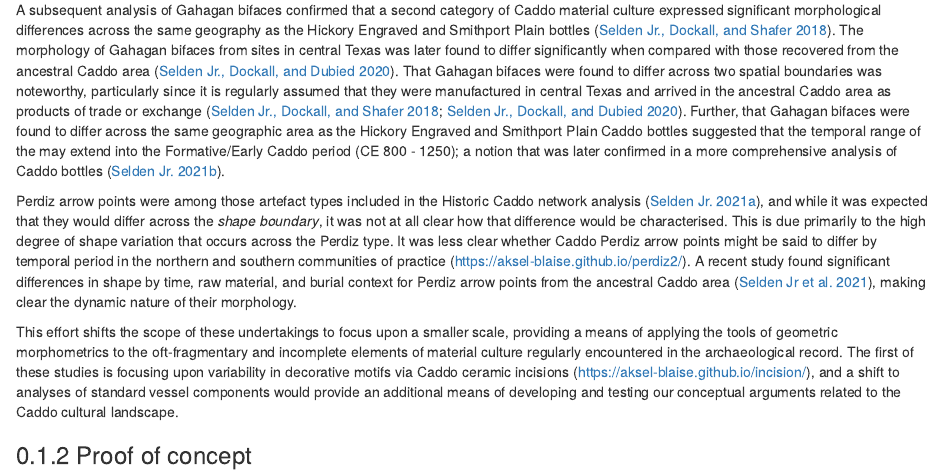
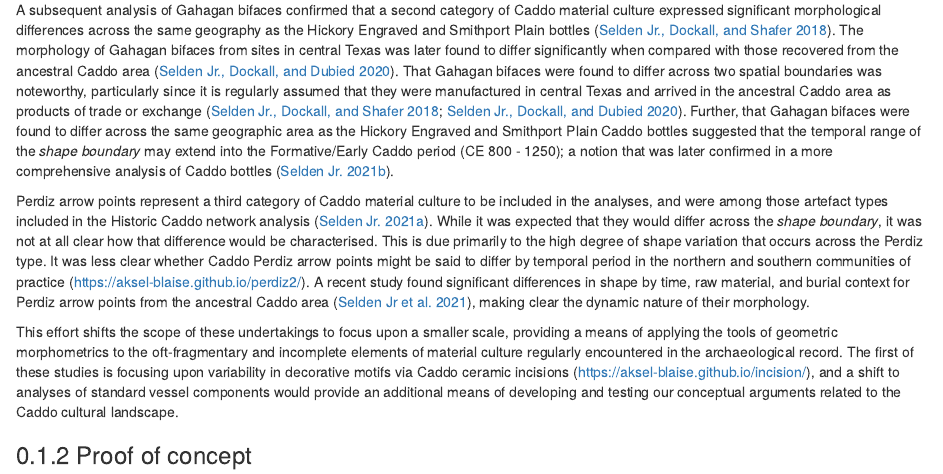
Before and after one commit to aksel-blaise/carson.rim, an R Markdown document (supp/index.Rmd): the page in a window 1100 px wide, from 1130 px down. Rendered offline with R 4.5, knitr and Pandoc, with nearby package versions; drawn as R Markdown's standard HTML page in place of the format the file asks for; some code elsewhere in the file could not run offline.

Commit message:
<edit index>

````diff
--- a/supp/index.Rmd
+++ b/supp/index.Rmd
@@ -32,9 +32,9 @@ Currently-employed Caddo phases and periods were defined using suites of co-pres
 knitr::include_graphics('./img/fig.net.png')
 ```
 
-A subsequent analysis of Gahagan bifaces confirmed that a second category of Caddo material culture expressed significant morphological differences across the same geography as the Hickory Engraved and Smithport Plain bottles [@RN8158]. The morphology of Gahagan bifaces from sites in central Texas was later found to differ significantly when compared with those recovered from the ancestral Caddo area [@RN8322]. That Gahagan bifaces were found to differ across two spatial boundaries was noteworthy, particularly since it is regularly assumed that they were manufactured in central Texas and arrived in the ancestral Caddo area as products of trade or exchange [@RN8158;@RN8322]. Further, that Gahagan bifaces were found to differ across the same geographic area as the Hickory Engraved and Smithport Plain Caddo bottles suggested that the temporal range of the \textit{shape boundary} may extend into the Formative/Early Caddo period (CE 800 - 1250); a notion that was later confirmed in a more comprehensive analysis of Caddo bottles [@RN8312].
+A subsequent analysis of Gahagan bifaces confirmed that a second category of Caddo material culture expressed significant morphological differences across the same geography as the Hickory Engraved and Smithport Plain bottles [@RN8158]. The morphology of Gahagan bifaces from sites in central Texas was later found to differ significantly when compared with those recovered from the ancestral Caddo area [@RN8322]. That Gahagan bifaces were found to differ across two spatial boundaries was noteworthy, particularly since it is regularly assumed that they were manufactured in central Texas and arrived in the ancestral Caddo area as products of trade or exchange [@RN8158;@RN8322]. Further, that Gahagan bifaces were found to differ across the same geographic area as the Hickory Engraved and Smithport Plain Caddo bottles suggested that the temporal range of the _shape boundary_ may extend into the Formative/Early Caddo period (CE 800 - 1250); a notion that was later confirmed in a more comprehensive analysis of Caddo bottles [@RN8312].
 
-Perdiz arrow points were among those artefact types included in the Historic Caddo network analysis [@RN8031], and while it was expected that they would differ across the _shape boundary_, it was not at all clear how that difference would be characterised. This is due primarily to the high degree of shape variation that occurs across the Perdiz type. It was less clear whether Caddo Perdiz arrow points might be said to differ by temporal period in the northern and southern communities of practice ([https://aksel-blaise.github.io/perdiz2/](https://aksel-blaise.github.io/perdiz2/)). A recent study found significant differences in shape by time, raw material, and burial context for Perdiz arrow points from the ancestral Caddo area [@RN9364], making clear the dynamic nature of their morphology.
+Perdiz arrow points represent a third category of Caddo material culture to be included in the analyses, and were among those artefact types included in the Historic Caddo network analysis [@RN8031]. While it was expected that they would differ across the _shape boundary_, it was not at all clear how that difference would be characterised. This is due primarily to the high degree of shape variation that occurs across the Perdiz type. It was less clear whether Caddo Perdiz arrow points might be said to differ by temporal period in the northern and southern communities of practice ([https://aksel-blaise.github.io/perdiz2/](https://aksel-blaise.github.io/perdiz2/)). A recent study found significant differences in shape by time, raw material, and burial context for Perdiz arrow points from the ancestral Caddo area [@RN9364], making clear the dynamic nature of their morphology.
 
 This effort shifts the scope of these undertakings to focus upon a smaller scale, providing a means of applying the tools of geometric morphometrics to the oft-fragmentary and incomplete elements of material culture regularly encountered in the archaeological record. The first of these studies is focusing upon variability in decorative motifs via Caddo ceramic incisions ([https://aksel-blaise.github.io/incision/](https://aksel-blaise.github.io/incision/)), and a shift to analyses of standard vessel components would provide an additional means of developing and testing our conceptual arguments related to the Caddo cultural landscape.
 
````
Also changed, not shown: docs/search_index.json, 1 other file.
